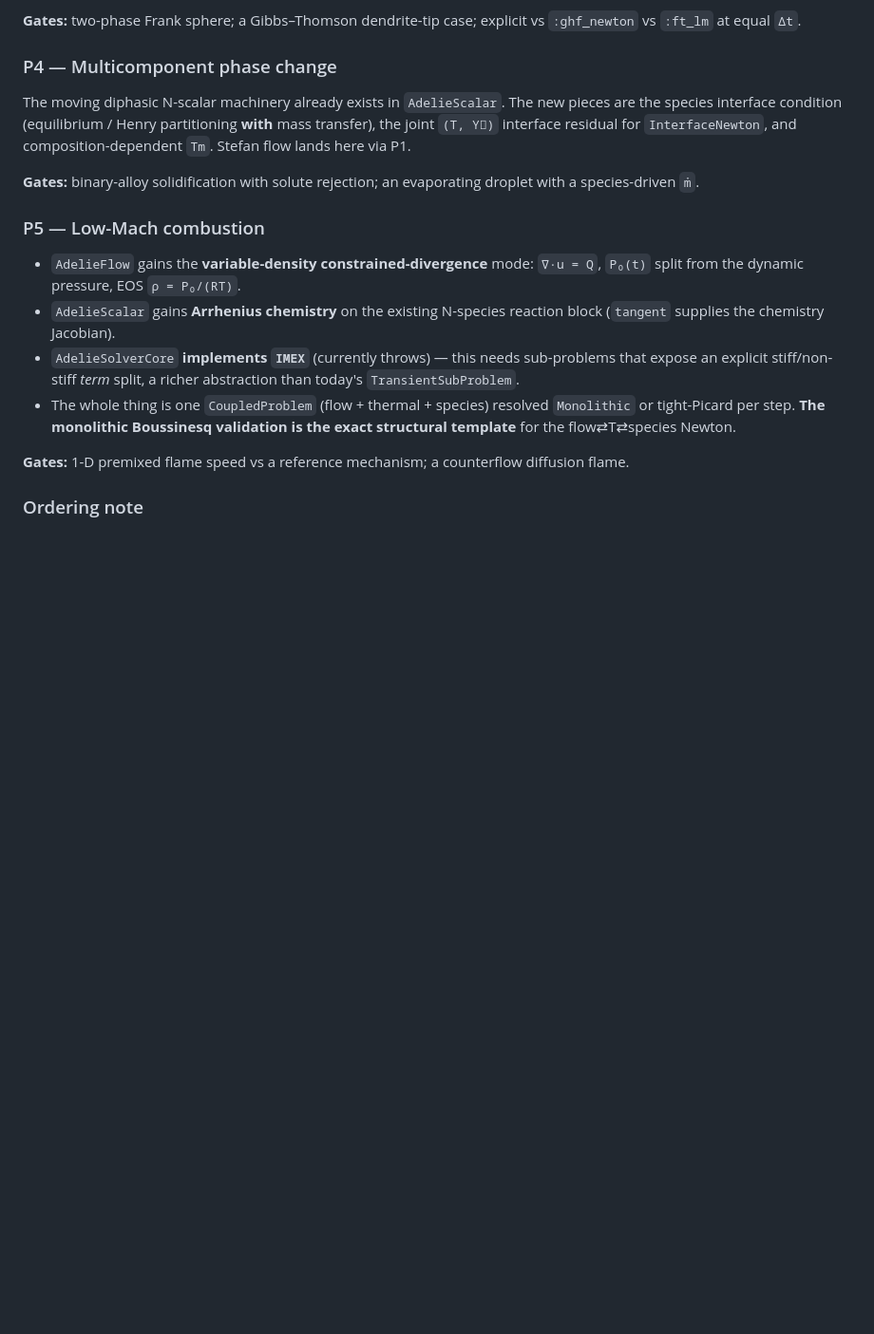
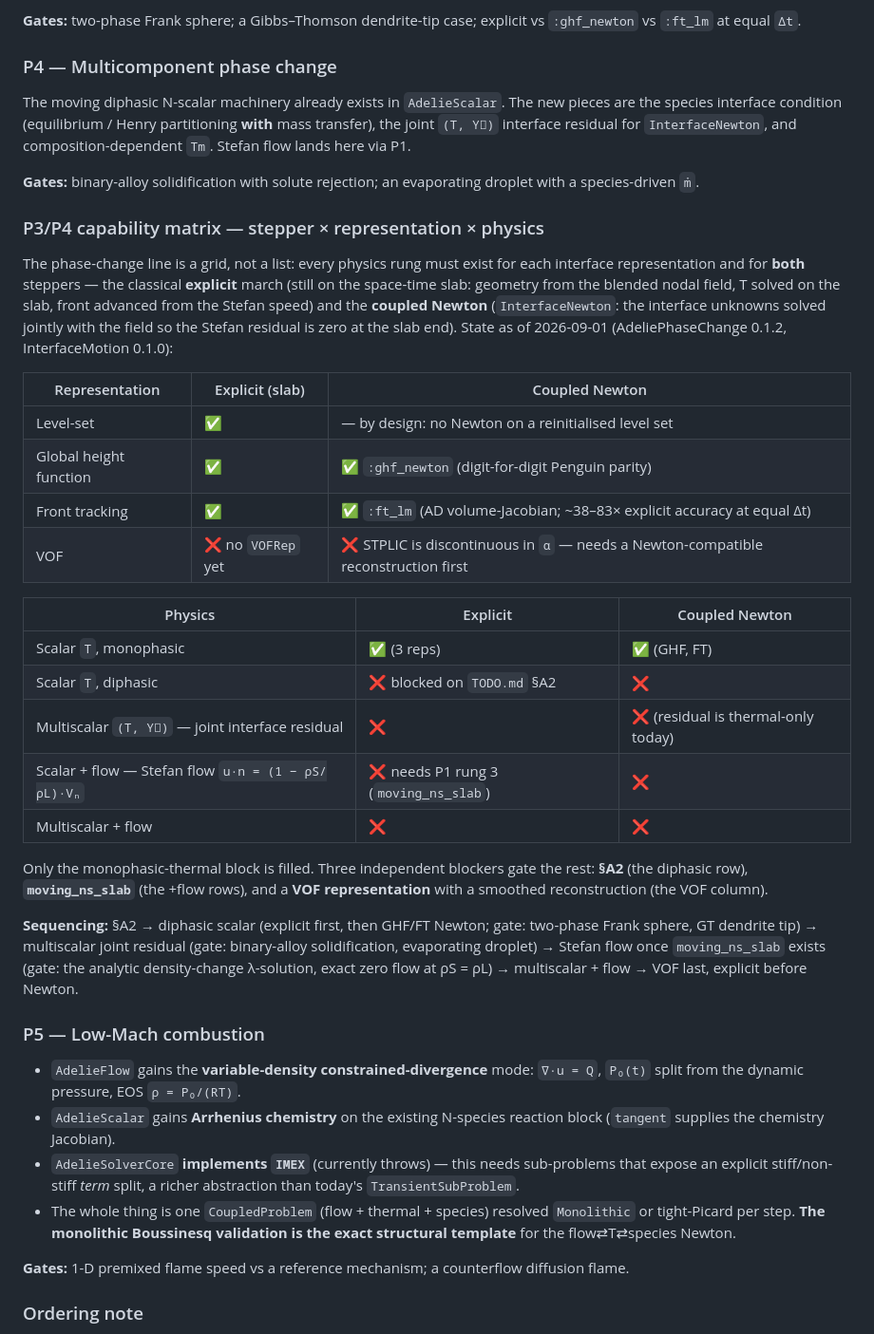
Before and after one commit to ADELIE-Org/ADELIE-org.github.io, a Markdown page: docs/src/PLAN.md, the part around the change. Shown at 95% size. Drawn GitHub-style; blank space fills up the shorter version.

Commit message:
PLAN.md: phase-change capability matrix (stepper × representation × physics) with blockers and sequencing
Claude-Session: https://claude.ai/code/session_01WgJDswpiiX5rTkGWG6iQTN

```diff
--- a/docs/src/PLAN.md
+++ b/docs/src/PLAN.md
@@ -443,6 +443,41 @@ pieces are the species interface condition (equilibrium / Henry partitioning
 **Gates:** binary-alloy solidification with solute rejection; an evaporating
 droplet with a species-driven `ṁ`.
 
+### P3/P4 capability matrix — stepper × representation × physics
+
+The phase-change line is a grid, not a list: every physics rung must exist for
+each interface representation and for **both** steppers — the classical
+**explicit** march (still on the space-time slab: geometry from the blended
+nodal field, T solved on the slab, front advanced from the Stefan speed) and
+the **coupled Newton** (`InterfaceNewton`: the interface unknowns solved jointly
+with the field so the Stefan residual is zero at the slab end). State as of
+2026-09-01 (AdeliePhaseChange 0.1.2, InterfaceMotion 0.1.0):
+
+| Representation | Explicit (slab) | Coupled Newton |
+|---|---|---|
+| Level-set | ✅ | — by design: no Newton on a reinitialised level set |
+| Global height function | ✅ | ✅ `:ghf_newton` (digit-for-digit Penguin parity) |
+| Front tracking | ✅ | ✅ `:ft_lm` (AD volume-Jacobian; ~38–83× explicit accuracy at equal Δt) |
+| VOF | ❌ no `VOFRep` yet | ❌ STPLIC is discontinuous in `α` — needs a Newton-compatible reconstruction first |
+
+| Physics | Explicit | Coupled Newton |
+|---|---|---|
+| Scalar `T`, monophasic | ✅ (3 reps) | ✅ (GHF, FT) |
+| Scalar `T`, diphasic | ❌ blocked on `TODO.md` §A2 | ❌ |
+| Multiscalar `(T, Y⃗)` — joint interface residual | ❌ | ❌ (residual is thermal-only today) |
+| Scalar + flow — Stefan flow `u·n = (1 − ρS/ρL)·Vₙ` | ❌ needs P1 rung 3 (`moving_ns_slab`) | ❌ |
+| Multiscalar + flow | ❌ | ❌ |
+
+Only the monophasic-thermal block is filled. Three independent blockers gate
+the rest: **§A2** (the diphasic row), **`moving_ns_slab`** (the +flow rows),
+and a **VOF representation** with a smoothed reconstruction (the VOF column).
+
+**Sequencing:** §A2 → diphasic scalar (explicit first, then GHF/FT Newton;
+gate: two-phase Frank sphere, GT dendrite tip) → multiscalar joint residual
+(gate: binary-alloy solidification, evaporating droplet) → Stefan flow once
+`moving_ns_slab` exists (gate: the analytic density-change λ-solution, exact
+zero flow at ρS = ρL) → multiscalar + flow → VOF last, explicit before Newton.
+
 ### P5 — Low-Mach combustion
 
 - `AdelieFlow` gains the **variable-density constrained-divergence** mode:
```
